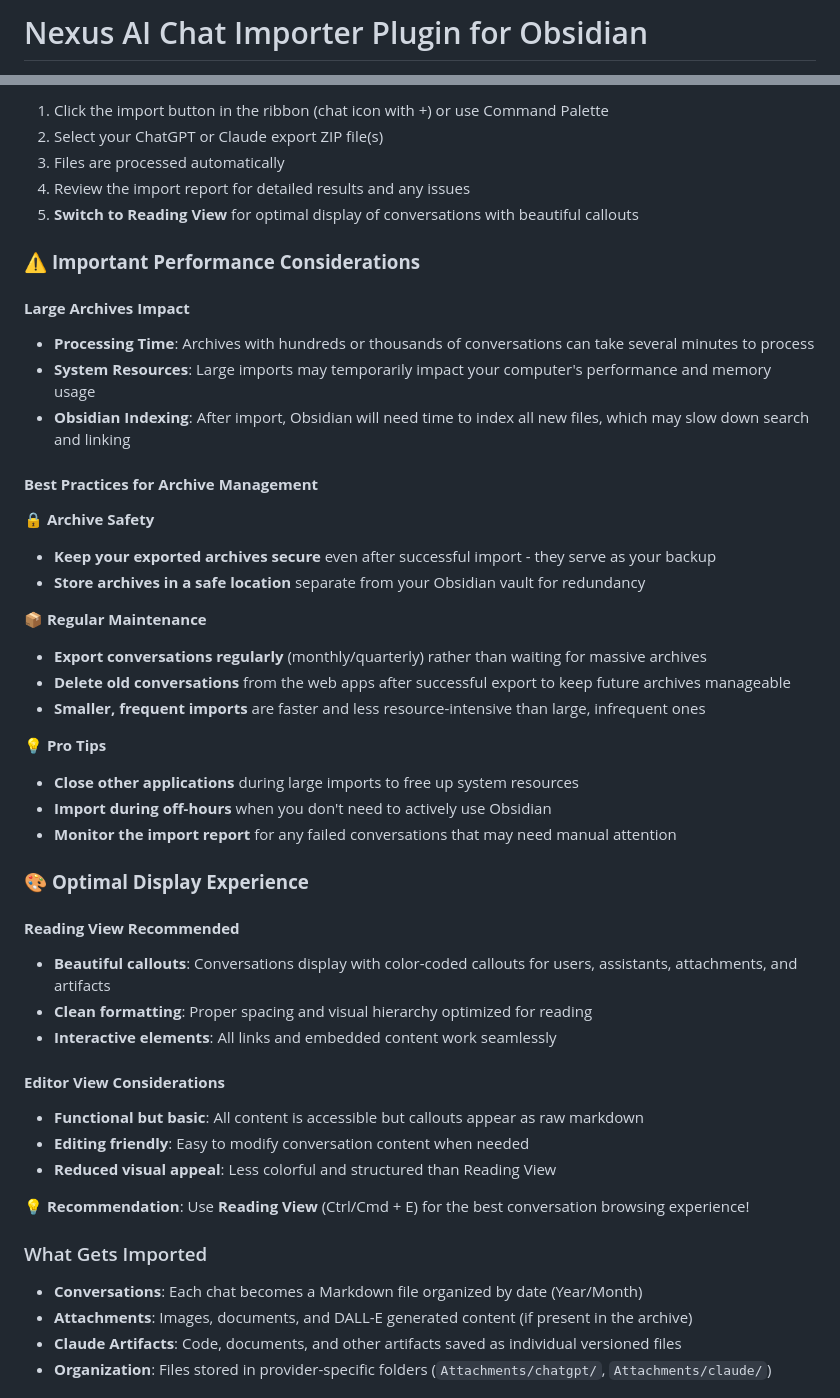
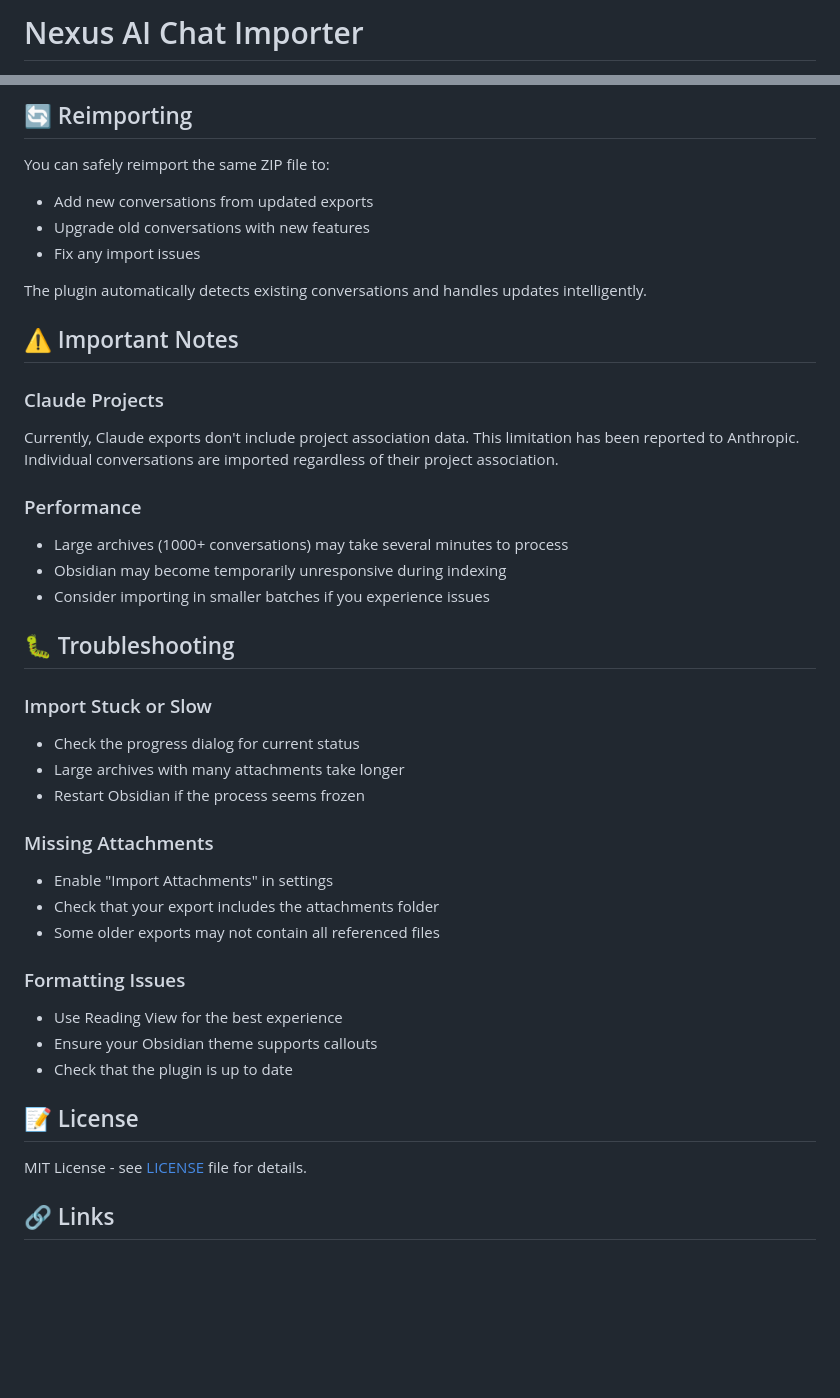
Before and after one commit to Superkikim/nexus-ai-chat-importer, a Markdown page: README.md, 2 parts joined by grey strips. Drawn GitHub-style; blank space fills up the shorter version.

```diff
--- a/README.md
+++ b/README.md
@@ -1,4 +1,4 @@
-# Nexus AI Chat Importer Plugin for Obsidian
+# Nexus AI Chat Importer
 
 [![Version](https://img.shields.io/badge/version-1.2.0-blue)](https://github.com/Superkikim/nexus-ai-chat-importer/releases/tag/1.2.0)
 [![GitHub release (latest by date)](https://img.shields.io/github/v/release/superkikim/nexus-ai-chat-importer)](https://github.com/Superkikim/nexus-ai-chat-importer/releases/latest)
@@ -83,51 +75,43 @@ Go to Settings > Nexus AI Chat Importer:
 
-1. Click the import button in the ribbon (chat icon with +) or use Command Palette
-2. Select your ChatGPT or Claude export ZIP file(s)
-3. Files are processed automatically
-4. Review the import report for detailed results and any issues
-5. **Switch to Reading View** for optimal display of conversations with beautiful callouts
+## 🔄 Reimporting
 
-### ⚠️ **Important Performance Considerations**
+You can safely reimport the same ZIP file to:
+- Add new conversations from updated exports
+- Upgrade old conversations with new features
+- Fix any import issues
 
-#### **Large Archives Impact**
-- **Processing Time**: Archives with hundreds or thousands of conversations can take several minutes to process
-- **System Resources**: Large imports may temporarily impact your computer's performance and memory usage
-- **Obsidian Indexing**: After import, Obsidian will need time to index all new files, which may slow down search and linking
+The plugin automatically detects existing conversations and handles updates intelligently.
 
-#### **Best Practices for Archive Management**
+## ⚠️ Important Notes
 
-🔒 **Archive Safety**
-- **Keep your exported archives secure** even after successful import - they serve as your backup
-- **Store archives in a safe location** separate from your Obsidian vault for redundancy
+### Claude Projects
+Currently, Claude exports don't include project association data. This limitation has been reported to Anthropic. Individual conversations are imported regardless of their project association.
 
-📦 **Regular Maintenance**
-- **Export conversations regularly** (monthly/quarterly) rather than waiting for massive archives
-- **Delete old conversations** from the web apps after successful export to keep future archives manageable
-- **Smaller, frequent imports** are faster and less resource-intensive than large, infrequent ones
+### Performance
+- Large archives (1000+ conversations) may take several minutes to process
+- Obsidian may become temporarily unresponsive during indexing
+- Consider importing in smaller batches if you experience issues
 
-💡 **Pro Tips**
-- **Close other applications** during large imports to free up system resources
-- **Import during off-hours** when you don't need to actively use Obsidian
-- **Monitor the import report** for any failed conversations that may need manual attention
+## 🐛 Troubleshooting
 
-### 🎨 **Optimal Display Experience**
+### Import Stuck or Slow
+- Check the progress dialog for current status
+- Large archives with many attachments take longer
+- Restart Obsidian if the process seems frozen
 
-#### **Reading View Recommended**
-- **Beautiful callouts**: Conversations display with color-coded callouts for users, assistants, attachments, and artifacts
-- **Clean formatting**: Proper spacing and visual hierarchy optimized for reading
-- **Interactive elements**: All links and embedded content work seamlessly
+### Missing Attachments
+- Enable "Import Attachments" in settings
+- Check that your export includes the attachments folder
+- Some older exports may not contain all referenced files
 
-#### **Editor View Considerations**
-- **Functional but basic**: All content is accessible but callouts appear as raw markdown
-- **Editing friendly**: Easy to modify conversation content when needed
-- **Reduced visual appeal**: Less colorful and structured than Reading View
+### Formatting Issues
+- Use Reading View for the best experience
+- Ensure your Obsidian theme supports callouts
+- Check that the plugin is up to date
 
-💡 **Recommendation**: Use **Reading View** (Ctrl/Cmd + E) for the best conversation browsing experience!
+## 📝 License
 
-### What Gets Imported
+MIT License - see [LICENSE](LICENSE) file for details.
 
-- **Conversations**: Each chat becomes a Markdown file organized by date (Year/Month)
-- **Attachments**: Images, documents, and DALL-E generated content (if present in the archive)
-- **Claude Artifacts**: Code, documents, and other artifacts saved as individual versioned files
-- **Organization**: Files stored in provider-specific folders (`Attachments/chatgpt/`, `Attachments/claude/`)
+## 🔗 Links
 
```
Also changed, not shown: other parts of README.md (+41 -75 lines).
